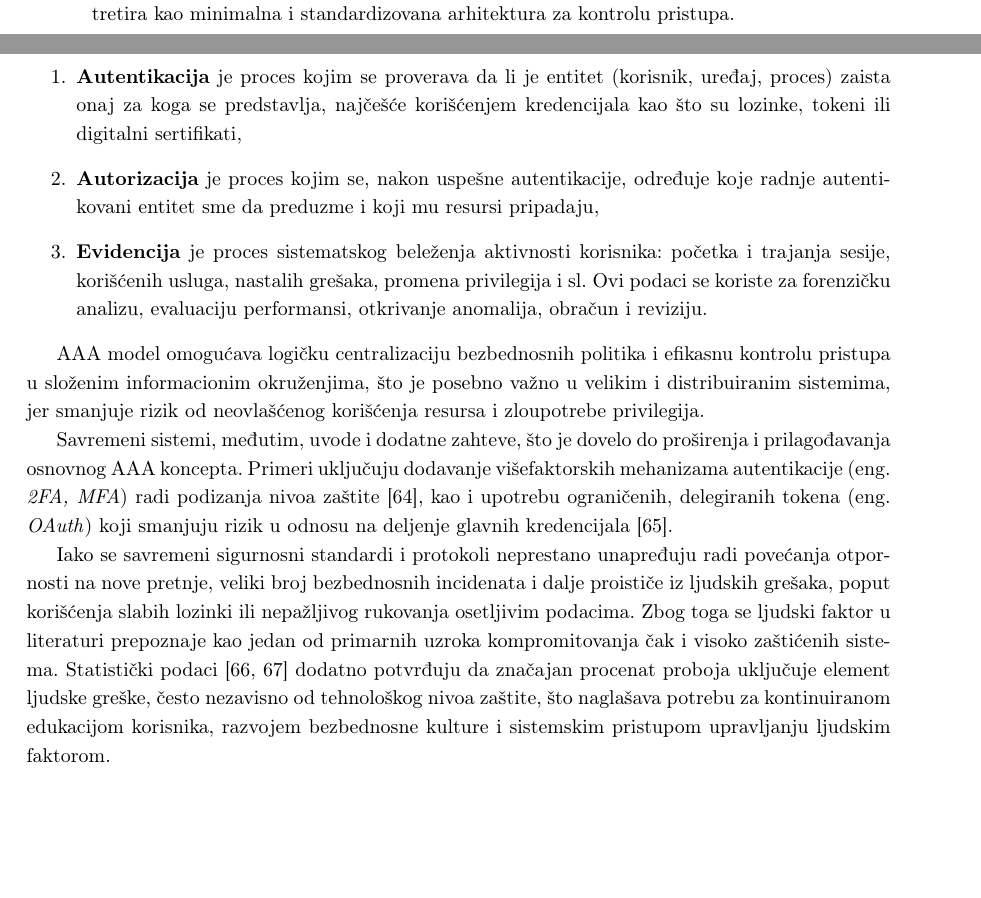
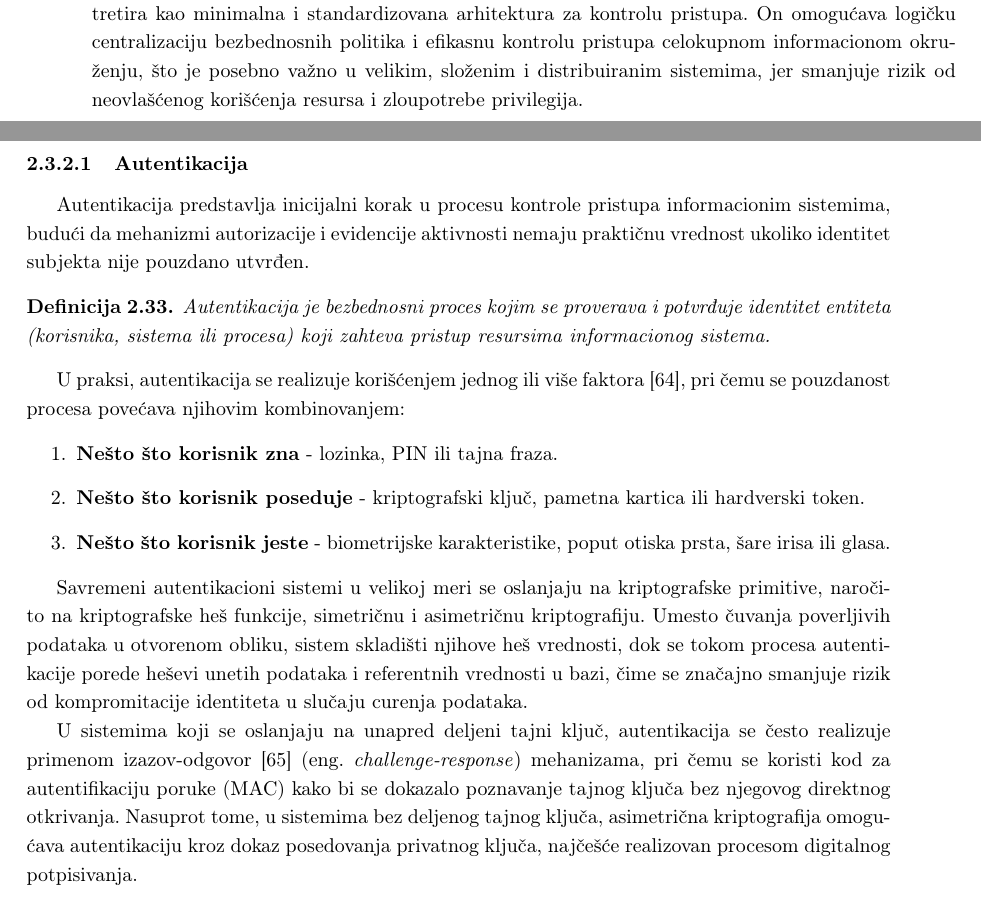
Before and after one commit to kaseen/disertacija, a LaTeX book (main.tex, which reads chapters/chapter2/chapter2.tex): two parts of pages 26 and 27 of 32, joined at a grey line, cut so that both start at the same text, the shorter picture padded with empty space. Compiled offline with pdfLaTeX.

Commit message:
(97h) Autentikacija

```diff
--- a/chapters/chapter2/chapter2.tex
+++ b/chapters/chapter2/chapter2.tex
@@ -474,15 +473,22 @@ Raniji informacioni sistemi nisu posedovali jedinstvene mehanizme za upravljanje
 AAA \cite{metz2002aaa} \eng{Authentication, Authorization, Accounting} predstavlja bezbednosni okvir za proveru identiteta, ograničavanje pristupa i praćenje upotrebe resursa.
 \end{definicija}
 
-Originalni AAA model smatra se izuzetno moćnim i u praksi nezamenljivim \cite{de2000generic}, jer se široko tretira kao minimalna i standardizovana arhitektura za kontrolu pristupa.
+Originalni AAA model smatra se izuzetno moćnim i u praksi nezamenljivim \cite{de2000generic}, jer se široko tretira kao minimalna i standardizovana arhitektura za kontrolu pristupa. On omogućava logičku centralizaciju bezbednosnih politika i efikasnu kontrolu pristupa celokupnom informacionom okruženju, što je posebno važno u velikim, složenim i distribuiranim sistemima, jer smanjuje rizik od neovlašćenog korišćenja resursa i zloupotrebe privilegija.
+
+\subsubsection{Autentikacija}
+Autentikacija predstavlja inicijalni korak u procesu kontrole pristupa informacionim sistemima, budući da mehanizmi autorizacije i evidencije aktivnosti nemaju praktičnu vrednost ukoliko identitet subjekta nije pouzdano utvrđen.
+
+\begin{definicija}
+Autentikacija je bezbednosni proces kojim se proverava i potvrđuje identitet entiteta (korisnika, sistema ili procesa) koji zahteva pristup resursima informacionog sistema.
+\end{definicija}
+
+U praksi, autentikacija se realizuje korišćenjem jednog ili više faktora \cite{bonneau2012quest}, pri čemu se pouzdanost procesa povećava njihovim kombinovanjem:
 \begin{enumerate}
-\item \textbf{Autentikacija} je proces kojim se proverava da li je entitet (korisnik, uređaj, proces) zaista onaj za koga se predstavlja, najčešće korišćenjem kredencijala kao što su lozinke, tokeni ili digitalni sertifikati,
-\item \textbf{Autorizacija} je proces kojim se, nakon uspešne autentikacije, određuje koje radnje autentikovani entitet sme da preduzme i koji mu resursi pripadaju,
-\item \textbf{Evidencija} je proces sistematskog beleženja aktivnosti korisnika: početka i trajanja sesije, korišćenih usluga, nastalih grešaka, promena privilegija i sl. Ovi podaci se koriste za forenzičku analizu, evaluaciju performansi, otkrivanje anomalija, obračun i reviziju.
+\item \textbf{Nešto što korisnik zna} - lozinka, PIN ili tajna fraza.
+\item \textbf{Nešto što korisnik poseduje} - kriptografski ključ, pametna kartica ili hardverski token.
+\item \textbf{Nešto što korisnik jeste} - biometrijske karakteristike, poput otiska prsta, šare irisa ili glasa.
 \end{enumerate}
 
-AAA model omogućava logičku centralizaciju bezbednosnih politika i efikasnu kontrolu pristupa u složenim informacionim okruženjima, što je posebno važno u velikim i distribuiranim sistemima, jer smanjuje rizik od neovlašćenog korišćenja resursa i zloupotrebe privilegija.
+Savremeni autentikacioni sistemi u velikoj meri se oslanjaju na kriptografske primitive, naročito na kriptografske heš funkcije, simetričnu i asimetričnu kriptografiju. Umesto čuvanja poverljivih podataka u otvorenom obliku, sistem skladišti njihove heš vrednosti, dok se tokom procesa autentikacije porede heševi unetih podataka i referentnih vrednosti u bazi, čime se značajno smanjuje rizik od kompromitacije identiteta u slučaju curenja podataka.
 
-Savremeni sistemi, međutim, uvode i dodatne zahteve, što je dovelo do proširenja i prilagođavanja osnovnog AAA koncepta. Primeri uključuju dodavanje višefaktorskih mehanizama autentikacije \eng{2FA, MFA} radi podizanja nivoa zaštite \cite{ometov2018multi}, kao i upotrebu ograničenih, delegiranih tokena \eng{OAuth} koji smanjuju rizik u odnosu na deljenje glavnih kredencijala \cite{hardt2012oauth}.
-
-Iako se savremeni sigurnosni standardi i protokoli neprestano unapređuju radi povećanja otpornosti na nove pretnje, veliki broj bezbednosnih incidenata i dalje proističe iz ljudskih grešaka, poput korišćenja slabih lozinki ili nepažljivog rukovanja osetljivim podacima. Zbog toga se ljudski faktor u literaturi prepoznaje kao jedan od primarnih uzroka kompromitovanja čak i visoko zaštićenih sistema. Statistički podaci \cite{yeo2022human, theHumanFactor} dodatno potvrđuju da značajan procenat proboja uključuje element ljudske greške, često nezavisno od tehnološkog nivoa zaštite, što naglašava potrebu za kontinuiranom edukacijom korisnika, razvojem bezbednosne kulture i sistemskim pristupom upravljanju ljudskim faktorom.
+U sistemima koji se oslanjaju na unapred deljeni tajni ključ, autentikacija se često realizuje primenom izazov-odgovor \cite{bellare1993entity} \eng{challenge-response} mehanizama, pri čemu se koristi kod za autentifikaciju poruke (MAC) kako bi se dokazalo poznavanje tajnog ključa bez njegovog direktnog otkrivanja. Nasuprot tome, u sistemima bez deljenog tajnog ključa, asimetrična kriptografija omogućava autentikaciju kroz dokaz posedovanja privatnog ključa, najčešće realizovan procesom digitalnog potpisivanja.
```
Also changed, not shown: references.bib (+18 -0 lines), README.md, main.pdf, chapters/chapter2/chapter2.tex (3 more changed lines).
